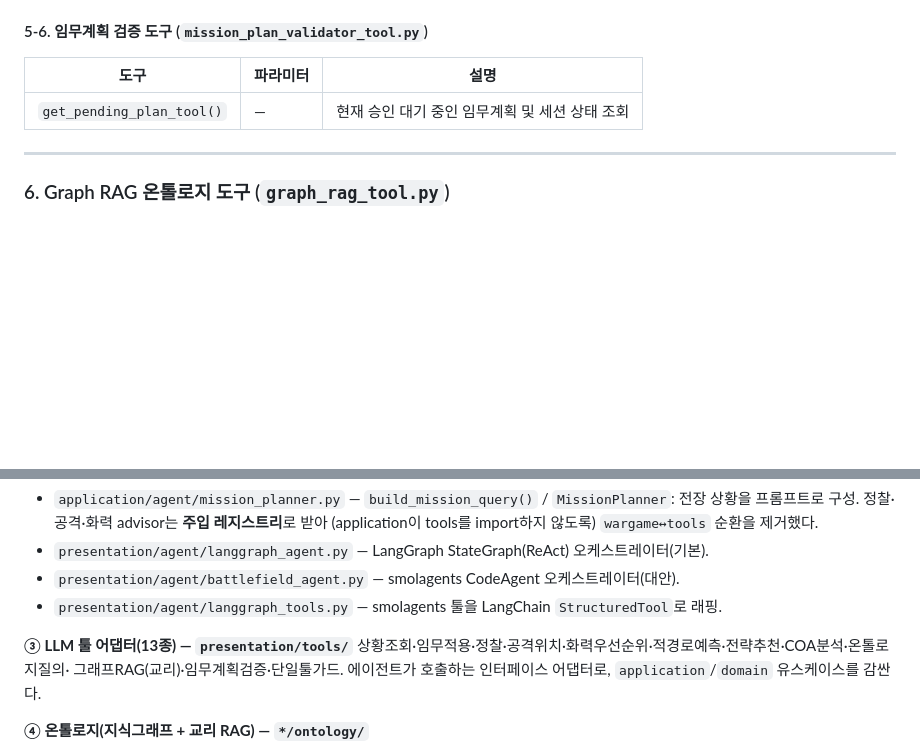
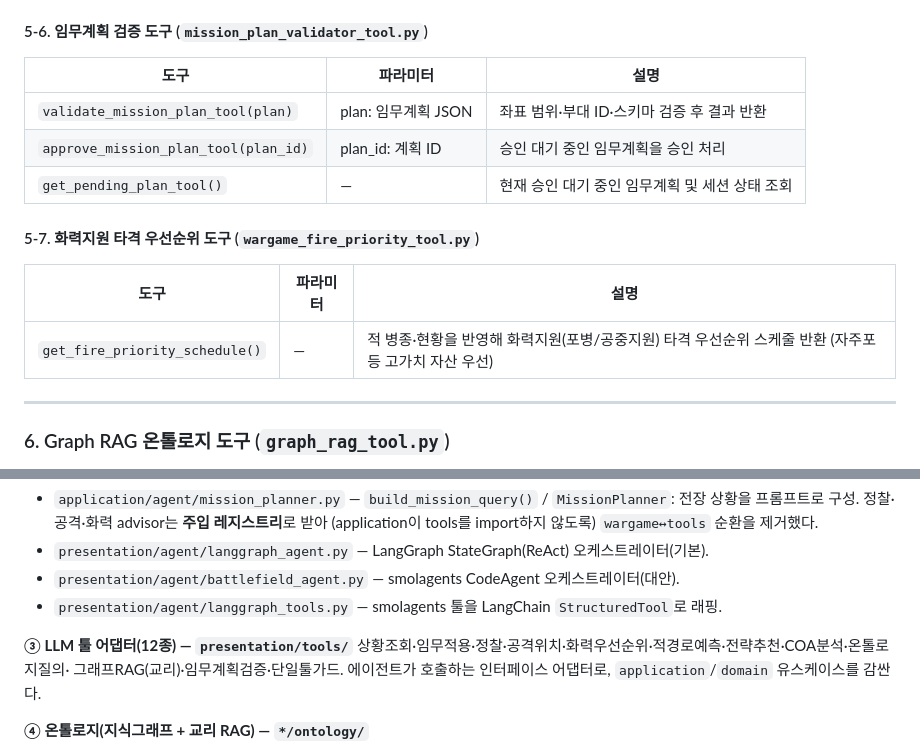
Before and after one commit to Parkdev22222/C2_program_ai, a Markdown page: README.md, 2 parts joined by grey strips. GitHub-like rendering; blank space fills up the shorter version.

```diff
--- a/README.md
+++ b/README.md
@@ -512,7 +512,15 @@ serve_kernel_port_as_window(7860)
 
 | 도구 | 파라미터 | 설명 |
 |------|----------|------|
+| `validate_mission_plan_tool(plan)` | plan: 임무계획 JSON | 좌표 범위·부대 ID·스키마 검증 후 결과 반환 |
+| `approve_mission_plan_tool(plan_id)` | plan_id: 계획 ID | 승인 대기 중인 임무계획을 승인 처리 |
 | `get_pending_plan_tool()` | — | 현재 승인 대기 중인 임무계획 및 세션 상태 조회 |
+
+#### 5-7. 화력지원 타격 우선순위 도구 (`wargame_fire_priority_tool.py`)
+
+| 도구 | 파라미터 | 설명 |
+|------|----------|------|
+| `get_fire_priority_schedule()` | — | 적 병종·현황을 반영해 화력지원(포병/공중지원) 타격 우선순위 스케줄 반환 (자주포 등 고가치 자산 우선) |
 
 ---
 
@@ -705,7 +741,7 @@ C2_program_ai/
 - `presentation/agent/battlefield_agent.py` — smolagents CodeAgent 오케스트레이터(대안).
 - `presentation/agent/langgraph_tools.py` — smolagents 툴을 LangChain `StructuredTool`로 래핑.
 
-**③ LLM 툴 어댑터(13종) — `presentation/tools/`**
+**③ LLM 툴 어댑터(12종) — `presentation/tools/`**
 상황조회·임무적용·정찰·공격위치·화력우선순위·적경로예측·전략추천·COA분석·온톨로지질의·
 그래프RAG(교리)·임무계획검증·단일툴가드. 에이전트가 호출하는 인터페이스 어댑터로,
 `application`/`domain` 유스케이스를 감싼다.
```
Also changed, not shown: other parts of README.md (+34 -6 lines).
